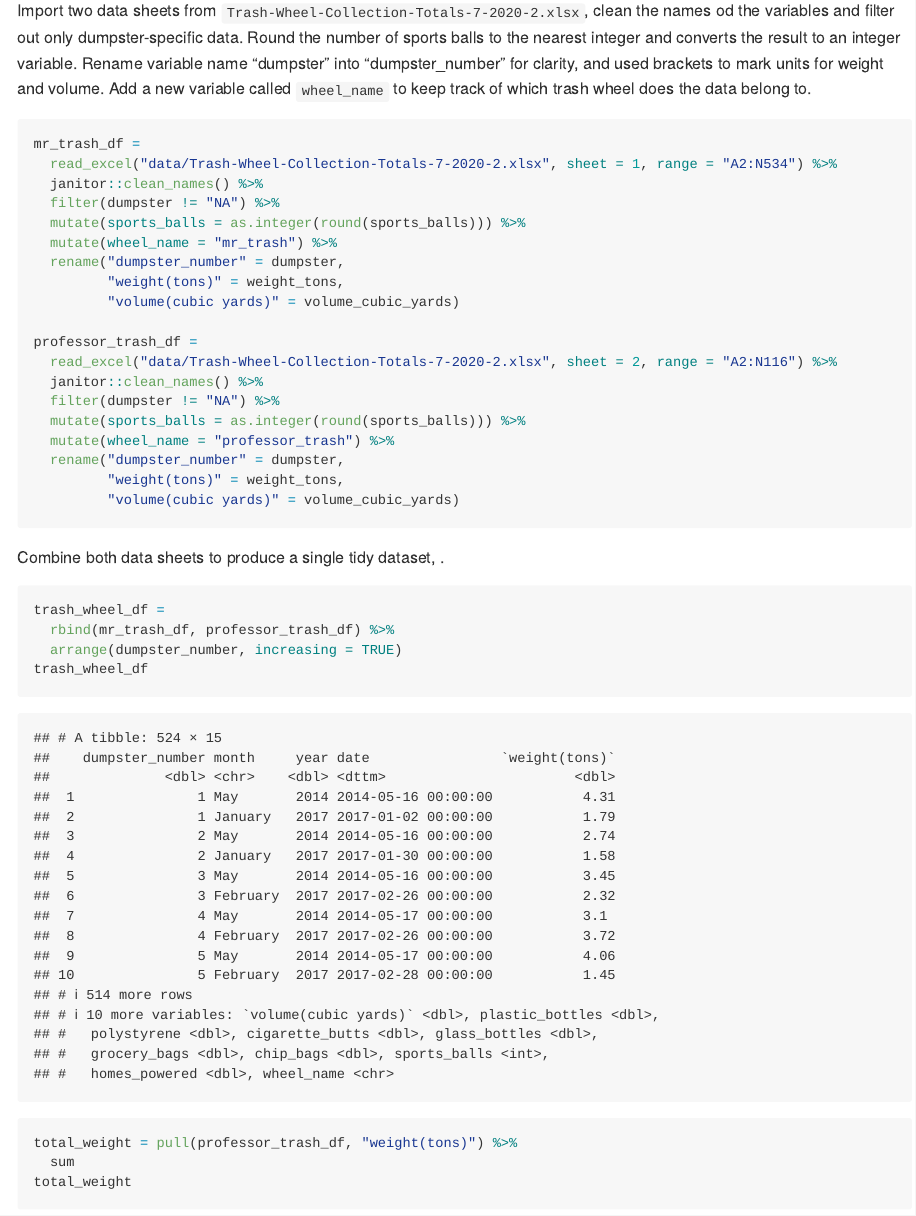
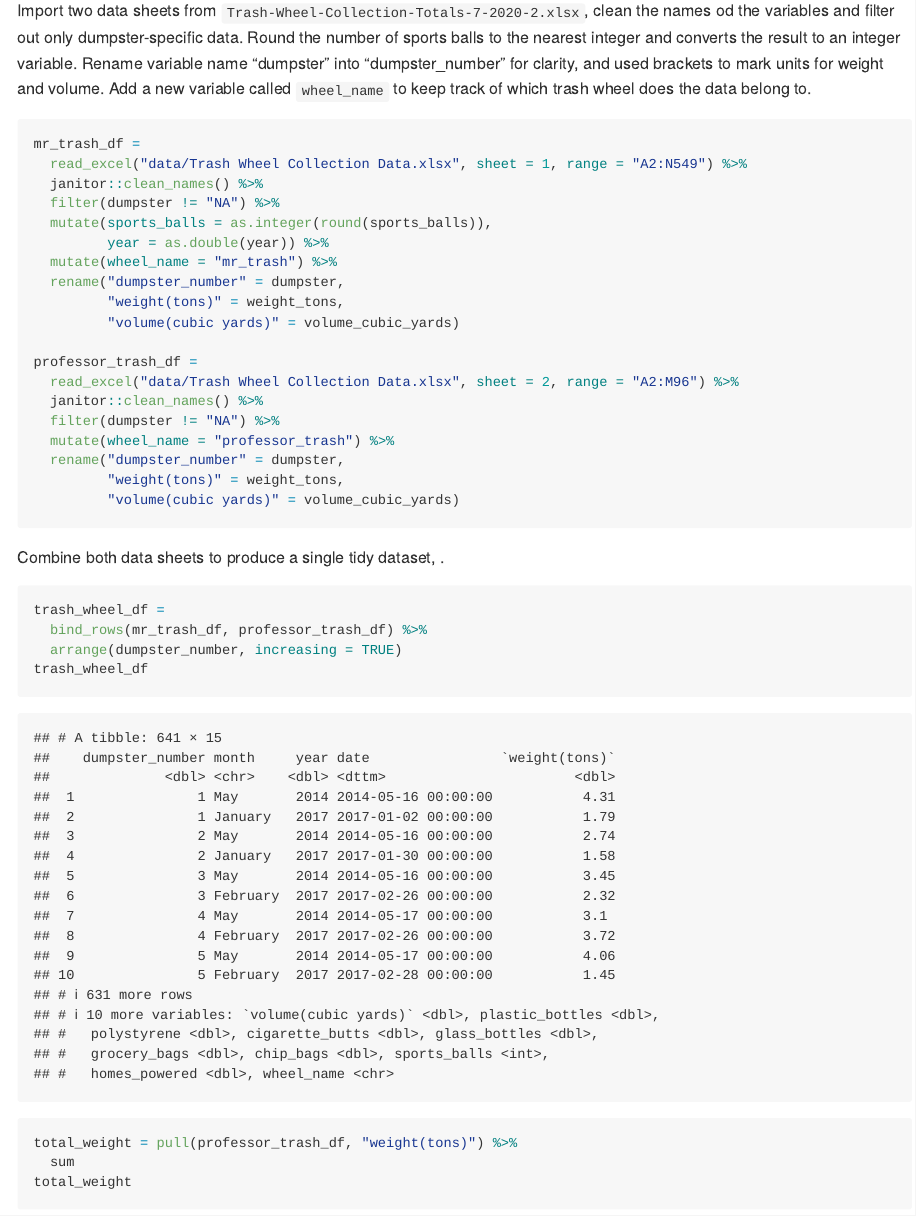
Before and after one commit to Shangsi-Lin/p8105_hw2_sl5232, an R Markdown document (p8105_hw2_sl5232.Rmd): the page in a window 1100 px wide, from 3490 px down. Rendered offline with R 4.5, knitr and Pandoc, with nearby package versions; column names are cleaned by a stand-in for the janitor package.

Commit message:
Updated solution for problem 2 according to the new version of dataset

````diff
--- a/p8105_hw2_sl5232.Rmd
+++ b/p8105_hw2_sl5232.Rmd
@@ -90,20 +90,20 @@ Import two data sheets from `Trash-Wheel-Collection-Totals-7-2020-2.xlsx`, clean
 
 ```{r chunk_clean2}
 mr_trash_df =
-  read_excel("data/Trash-Wheel-Collection-Totals-7-2020-2.xlsx", sheet = 1, range = "A2:N534") %>%
+  read_excel("data/Trash Wheel Collection Data.xlsx", sheet = 1, range = "A2:N549") %>%
   janitor::clean_names() %>%
   filter(dumpster != "NA") %>%
-  mutate(sports_balls = as.integer(round(sports_balls))) %>%
+  mutate(sports_balls = as.integer(round(sports_balls)),
+         year = as.double(year)) %>%
   mutate(wheel_name = "mr_trash") %>%
   rename("dumpster_number" = dumpster,
          "weight(tons)" = weight_tons,
          "volume(cubic yards)" = volume_cubic_yards)
 
 professor_trash_df =
-  read_excel("data/Trash-Wheel-Collection-Totals-7-2020-2.xlsx", sheet = 2, range = "A2:N116") %>%
+  read_excel("data/Trash Wheel Collection Data.xlsx", sheet = 2, range = "A2:M96") %>%
   janitor::clean_names() %>%
   filter(dumpster != "NA") %>%
-  mutate(sports_balls = as.integer(round(sports_balls))) %>%
   mutate(wheel_name = "professor_trash") %>%
   rename("dumpster_number" = dumpster,
          "weight(tons)" = weight_tons,
@@ -112,9 +112,9 @@ professor_trash_df =
 
 Combine both data sheets to produce a single tidy dataset, .
 
-```{r chunk_join}
+```{r}
 trash_wheel_df =
-  rbind(mr_trash_df, professor_trash_df) %>%
+  bind_rows(mr_trash_df, professor_trash_df) %>%
   arrange(dumpster_number, increasing = TRUE)
 trash_wheel_df
 ```
````
Also changed, not shown: data/Trash Wheel Collection Data.xlsx (added), data/Trash-Wheel-Collection-Totals-7-2020-2.xlsx (deleted), p8105_hw2_sl5232.md.
